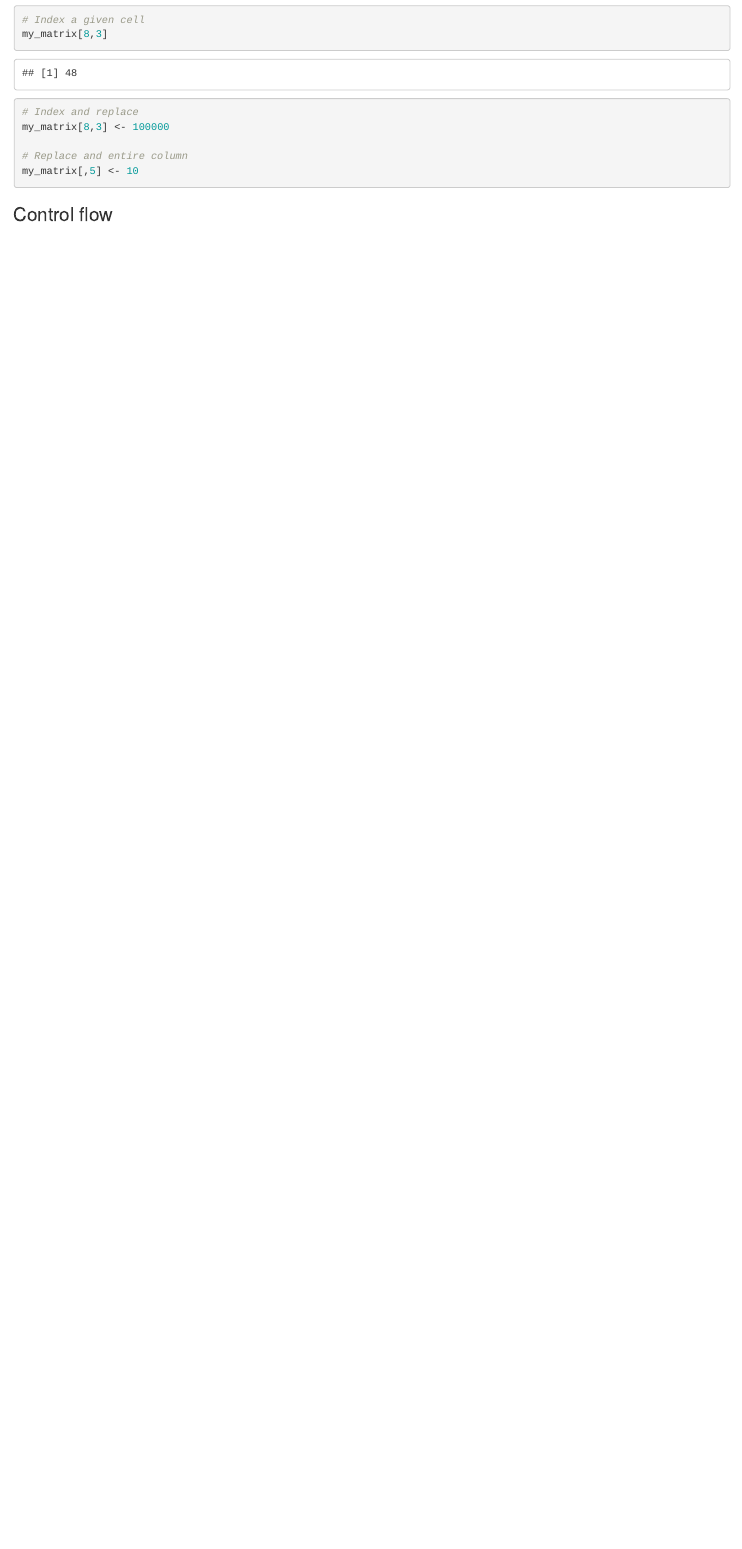
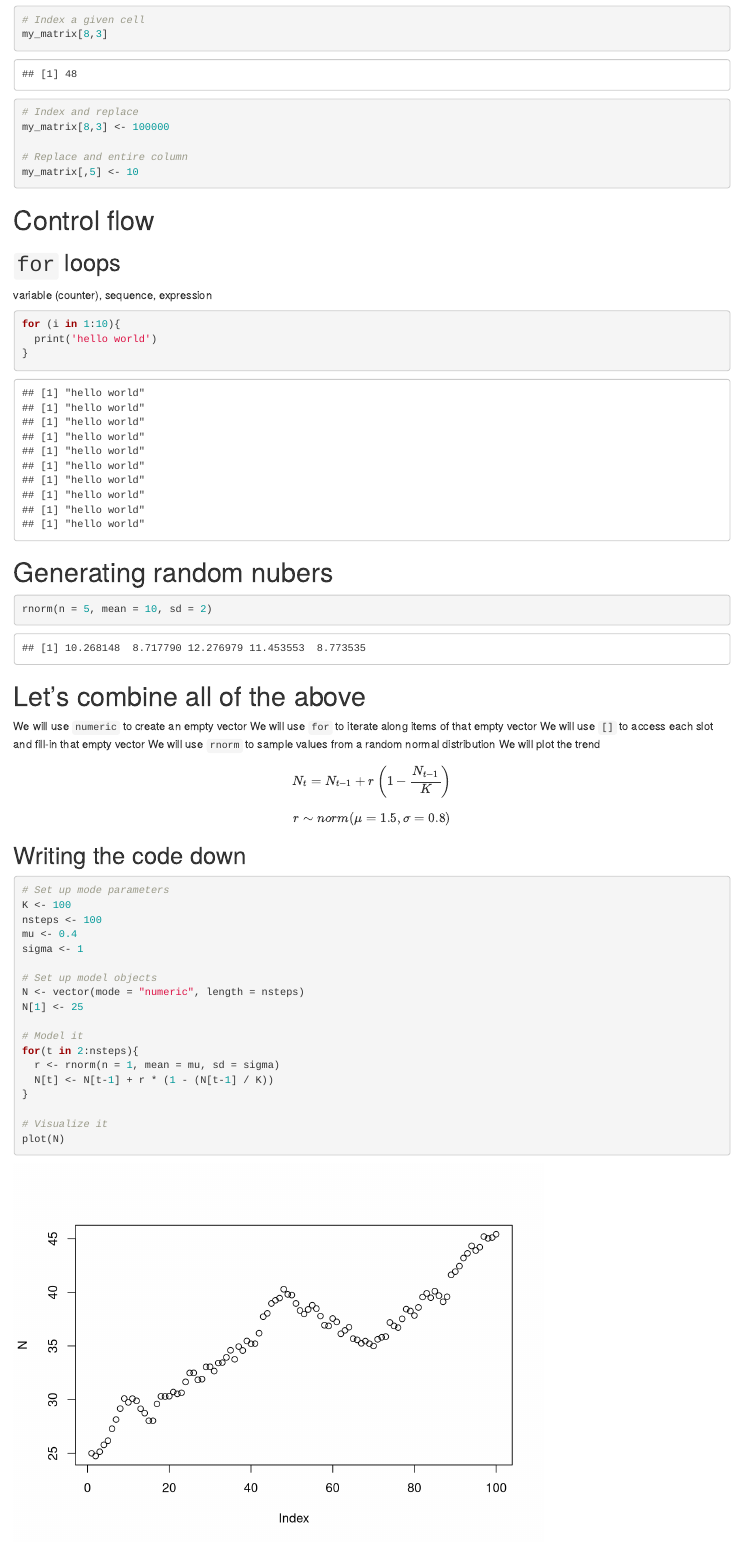
Before and after one commit to megfletch/week7-code-along, an R Markdown document (week7_baseR_code_along.Rmd): the page in a window 1100 px wide, from 2160 px down before the commit and from 2390 px down after it, so that both start at the same text. Rendered offline with R 4.5, knitr and Pandoc, with nearby package versions; code that draws random numbers runs with fixed seeds of ours.

Commit message:
Completion of code-along week 7

````diff
--- a/week7_baseR_code_along.Rmd
+++ b/week7_baseR_code_along.Rmd
@@ -109,4 +109,57 @@ my_matrix[,5] <- 10
 
 ```
 
-### Control flow
+# Control flow
+
+## `for` loops
+
+variable (counter), sequence, expression
+
+```{r}
+for (i in 1:10){
+  print('hello world')
+}
+```
+
+# Generating random nubers
+
+```{r}
+rnorm(n = 5, mean = 10, sd = 2)
+```
+
+
+# Let's combine all of the above
+
+We will use `numeric` to create an empty vector
+We will use `for` to iterate along items of that empty vector
+We will use `[]` to access each slot and fill-in that empty vector
+We will use `rnorm` to sample values from a random normal distribution
+We will plot the trend
+
+$$N_{t}=N_{t-1} + r\left(1 - \frac{N_{t-1}}{K}\right)$$
+
+$$
+r \sim norm(\mu = 1.5, \sigma = 0.8)
+$$
+
+## Writing the code down
+
+```{r}
+# Set up mode parameters
+K <- 100
+nsteps <- 100
+mu <- 0.4
+sigma <- 1
+
+# Set up model objects
+N <- vector(mode = "numeric", length = nsteps)
+N[1] <- 25
+
+# Model it
+for(t in 2:nsteps){
+  r <- rnorm(n = 1, mean = mu, sd = sigma)
+  N[t] <- N[t-1] + r * (1 - (N[t-1] / K))
+}
+
+# Visualize it
+plot(N)
````
Also changed, not shown: week7_baseR_code_along.html (added), week7_baseR_code_along.Rmd (52 more changed lines).
